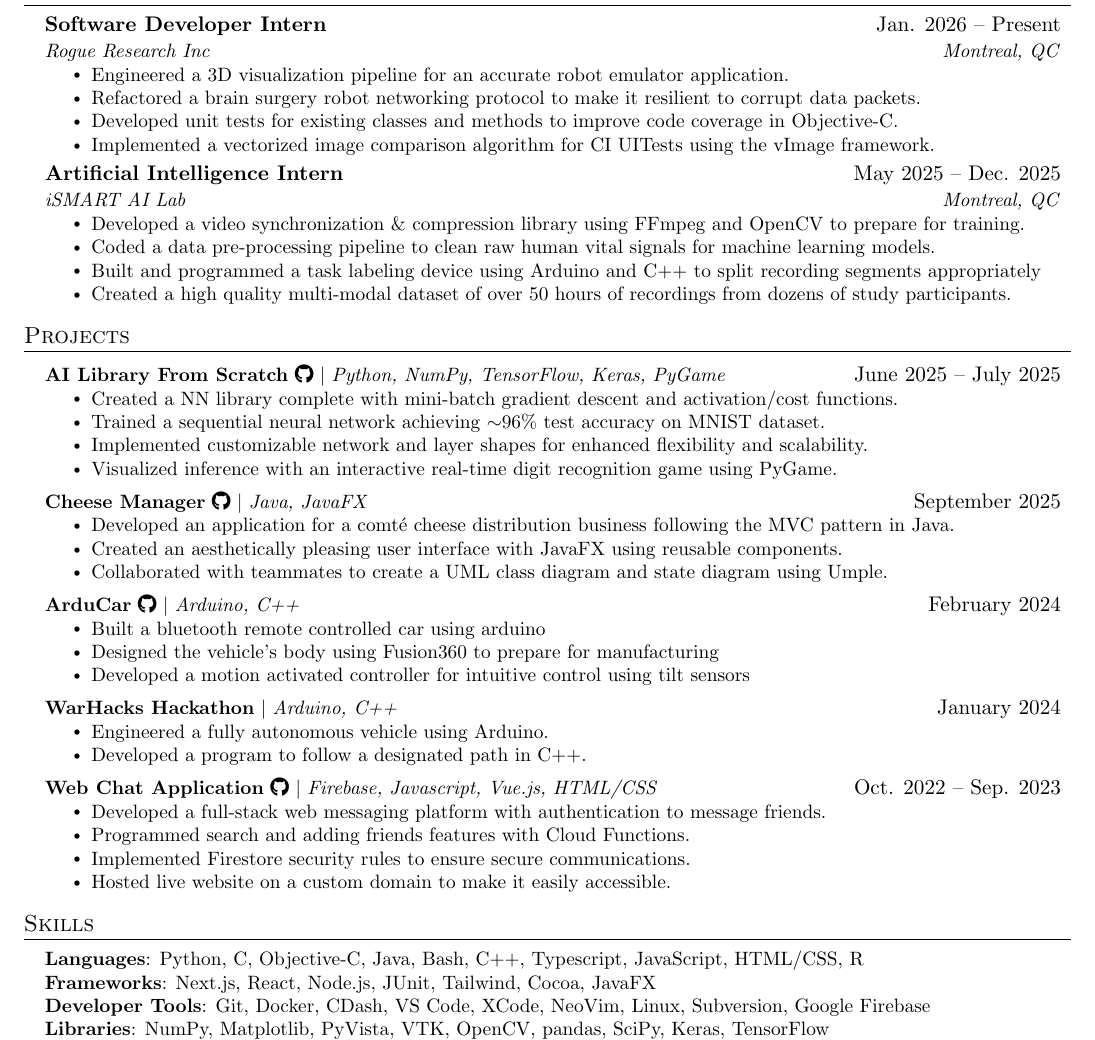
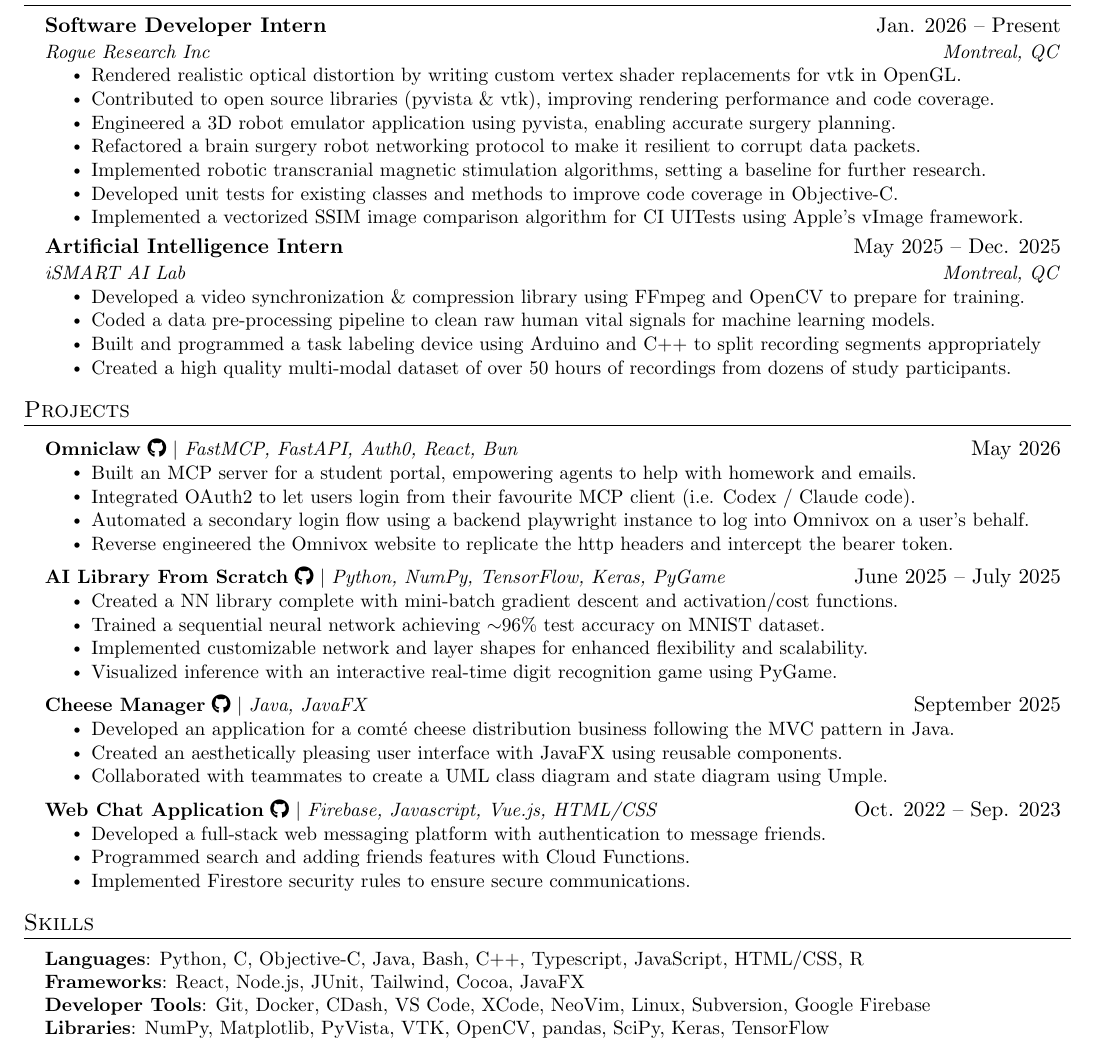
Before and after one commit to Benjamincf0/Resume, a LaTeX document (Benjamin_Curis_Friedman.tex): part of the page, cut so that both start at the same text. Compiled offline with pdfLaTeX.

Commit message:
updated cv

```diff
--- a/Benjamin_Curis_Friedman.tex
+++ b/Benjamin_Curis_Friedman.tex
@@ -151,10 +151,13 @@
     {Software Developer Intern}{Jan. 2026 -- Present}
     {Rogue Research Inc}{Montreal, QC}
     \resumeItemListStart
-        \resumeItem{Engineered a 3D visualization pipeline for an accurate robot emulator application.}
+      \resumeItem{Rendered realistic optical distortion by writing custom vertex shader replacements for vtk in OpenGL.}
+      \resumeItem{Contributed to open source libraries (pyvista \& vtk), improving rendering performance and code coverage.}
+      \resumeItem{Engineered a 3D robot emulator application using pyvista, enabling accurate surgery planning.}
       \resumeItem{Refactored a brain surgery robot networking protocol to make it resilient to corrupt data packets.}
+      \resumeItem{Implemented robotic transcranial magnetic stimulation algorithms, setting a baseline for further research.}
       \resumeItem{Developed unit tests for existing classes and methods to improve code coverage in Objective-C.}
-        \resumeItem{Implemented a vectorized image comparison algorithm for CI UITests using the vImage framework.}
+      \resumeItem{Implemented a vectorized SSIM image comparison algorithm for CI UITests using Apple's vImage framework.}
     \resumeItemListEnd
 
     \resumeSubheading
@@ -204,6 +207,14 @@
 \section{Projects}
     \resumeSubHeadingListStart
       \resumeProjectHeading
+          {\textbf{Omniclaw} \href{https://github.com/Benjamincf0/omniclaw}{\faGithub} $|$ \emph{FastMCP, FastAPI, Auth0, React, Bun}}{May 2026}
+          \resumeItemListStart
+            \resumeItem{Built an MCP server for a student portal, empowering agents to help with homework and emails.}
+            \resumeItem{Integrated OAuth2 to let users login from their favourite MCP client (i.e. Codex / Claude code).}
+            \resumeItem{Automated a secondary login flow using a backend playwright instance to log into Omnivox on a user's behalf.}
+            \resumeItem{Reverse engineered the Omnivox website to replicate the http headers and intercept the bearer token.}
+          \resumeItemListEnd
+      \resumeProjectHeading
           {\textbf{AI Library From Scratch} \href{https://github.com/Benjamincf0/AI}{\faGithub} $|$ \emph{Python, NumPy, TensorFlow, Keras, PyGame}}{June 2025 -- July 2025}
           \resumeItemListStart
             \resumeItem{Created a NN library complete with mini-batch gradient descent and activation/cost functions.}
@@ -219,25 +230,11 @@
             \resumeItem{Collaborated with teammates to create a UML class diagram and state diagram using Umple.}
             \resumeItemListEnd
       \resumeProjectHeading
-          {\textbf{ArduCar} \href{https://github.com/Benjamincf0/arducar}{\faGithub} $|$ \emph{Arduino, C++}}{February 2024}
-          \resumeItemListStart
-            \resumeItem{Built a bluetooth remote controlled car using arduino}
-            \resumeItem{Designed the vehicle's body using Fusion360 to prepare for manufacturing}
-            \resumeItem{Developed a motion activated controller for intuitive control using tilt sensors}
-          \resumeItemListEnd
-      \resumeProjectHeading
-          {\textbf{WarHacks Hackathon} $|$ \emph{Arduino, C++}}{January 2024}
-          \resumeItemListStart
-            \resumeItem{Engineered a fully autonomous vehicle using Arduino.}
-            \resumeItem{Developed a program to follow a designated path in C++.}
-          \resumeItemListEnd
-      \resumeProjectHeading
           {\textbf{Web Chat Application} \href{https://github.com/Benjamincf0/WebChat}{\faGithub} $|$ \emph{Firebase, Javascript, Vue.js, HTML/CSS}}{Oct. 2022 -- Sep. 2023}
           \resumeItemListStart
             \resumeItem{Developed a full-stack web messaging platform with authentication to message friends.}
             \resumeItem{Programmed search and adding friends features with Cloud Functions.}
             \resumeItem{Implemented Firestore security rules to ensure secure communications.}
-            \resumeItem{Hosted live website on a custom domain to make it easily accessible.}
           \resumeItemListEnd
     \resumeSubHeadingListEnd
 
@@ -247,7 +244,7 @@
  \begin{itemize}[leftmargin=0.15in, label={}]
     \small{\item{
      \textbf{Languages}{: Python, C, Objective-C, Java, Bash, C++, Typescript, JavaScript, HTML/CSS, R} \\
-     \textbf{Frameworks}{: Next.js, React, Node.js, JUnit, Tailwind, Cocoa, JavaFX} \\
+     \textbf{Frameworks}{: React, Node.js, JUnit, Tailwind, Cocoa, JavaFX} \\
      \textbf{Developer Tools}{: Git, Docker, CDash, VS Code, XCode, NeoVim, Linux, Subversion, Google Firebase} \\
      \textbf{Libraries}{: NumPy, Matplotlib, PyVista, VTK, OpenCV, pandas, SciPy, Keras, TensorFlow}\\
      \textbf{Spoken Languages}{: English, French}
```
Lines whose indentation alone changed are shown as unchanged.
